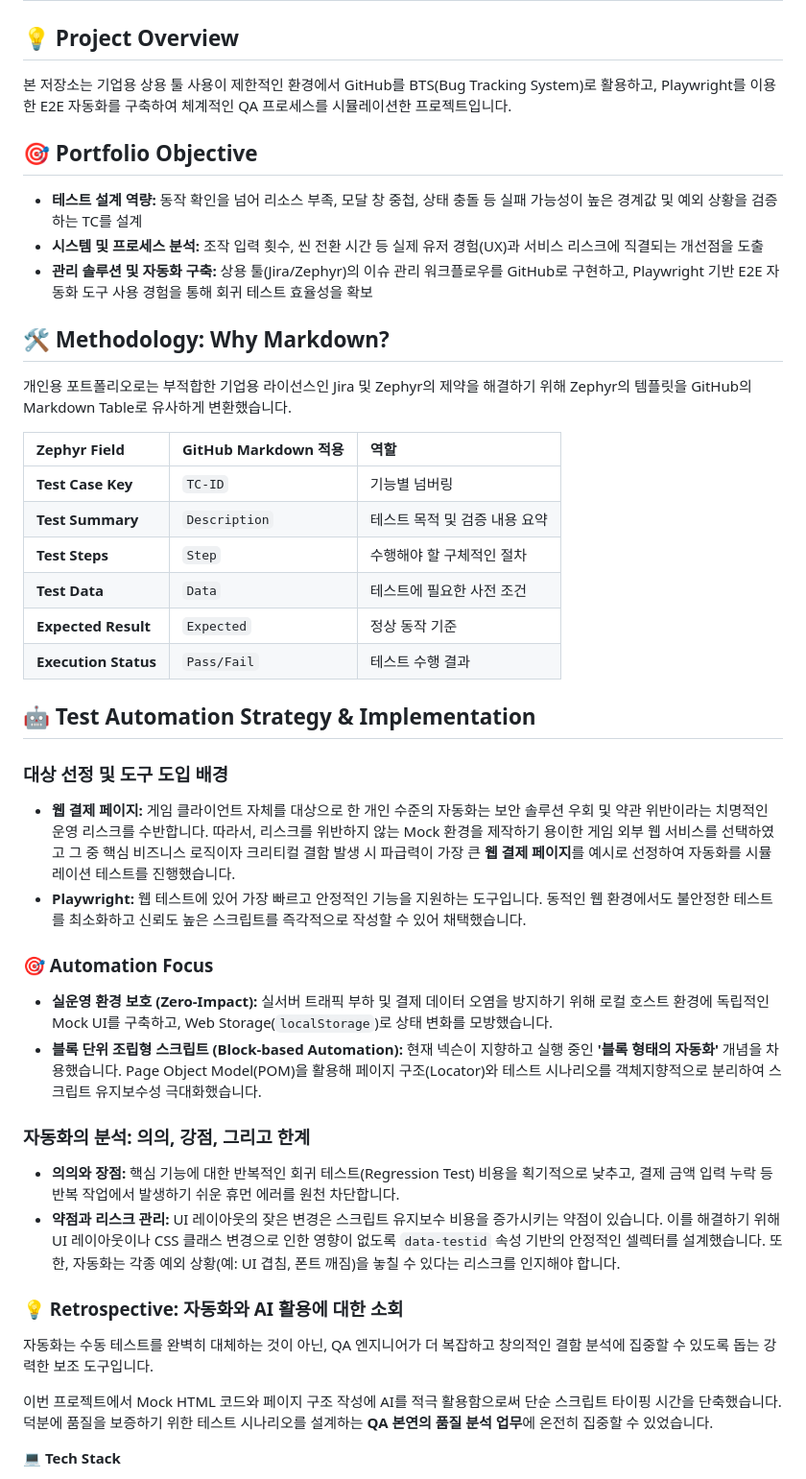
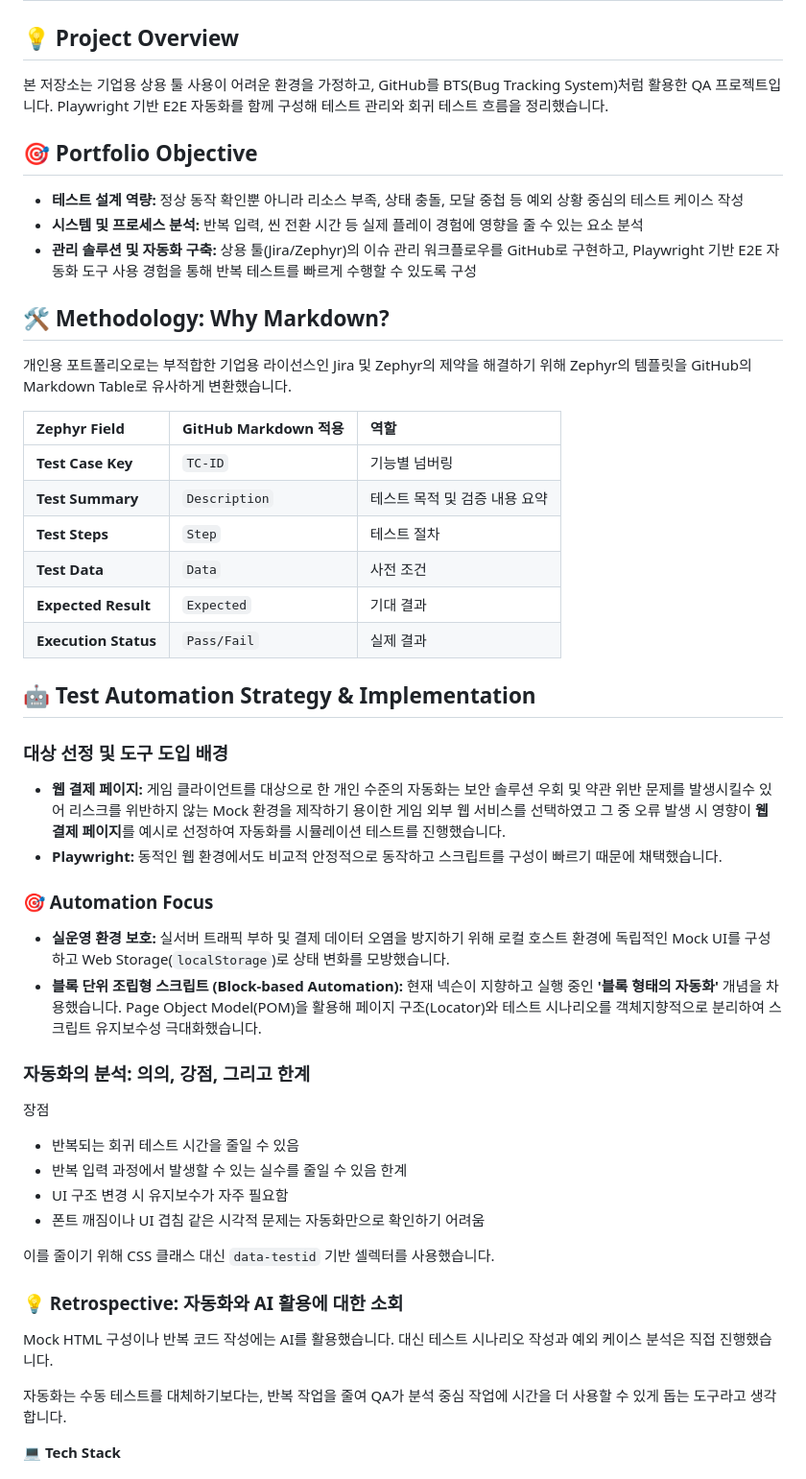
Before and after one commit to LB-Choi/QApf, a Markdown page: README.md, the part around the change. Shown at 96% size. Drawn GitHub-style.

Commit message:
Update README.md
Refined project overview and methodology sections for clarity and detail, emphasizing the use of GitHub as a bug tracking system and the implementation of Playwright for E2E automation.

```diff
--- a/README.md
+++ b/README.md
@@ -1,12 +1,13 @@
 # 🎮 Game QA Portfolio
 
 ## 💡 Project Overview
-본 저장소는 기업용 상용 툴 사용이 제한적인 환경에서 GitHub를 BTS(Bug Tracking System)로 활용하고, Playwright를 이용한 E2E 자동화를 구축하여 체계적인 QA 프로세스를 시뮬레이션한 프로젝트입니다.
+본 저장소는 기업용 상용 툴 사용이 어려운 환경을 가정하고, GitHub를 BTS(Bug Tracking System)처럼 활용한 QA 프로젝트입니다.
+Playwright 기반 E2E 자동화를 함께 구성해 테스트 관리와 회귀 테스트 흐름을 정리했습니다.
 
 ## 🎯 Portfolio Objective
-* **테스트 설계 역량:** 동작 확인을 넘어 리소스 부족, 모달 창 중첩, 상태 충돌 등 실패 가능성이 높은 경계값 및 예외 상황을 검증하는 TC를 설계
-* **시스템 및 프로세스 분석:**  조작 입력 횟수, 씬 전환 시간 등 실제 유저 경험(UX)과 서비스 리스크에 직결되는 개선점을 도출
-* **관리 솔루션 및 자동화 구축:** 상용 툴(Jira/Zephyr)의 이슈 관리 워크플로우를 GitHub로 구현하고, Playwright 기반 E2E 자동화 도구 사용 경험을 통해 회귀 테스트 효율성을 확보
+* **테스트 설계 역량:** 정상 동작 확인뿐 아니라 리소스 부족, 상태 충돌, 모달 중첩 등 예외 상황 중심의 테스트 케이스 작성
+* **시스템 및 프로세스 분석:**  반복 입력, 씬 전환 시간 등 실제 플레이 경험에 영향을 줄 수 있는 요소 분석
+* **관리 솔루션 및 자동화 구축:** 상용 툴(Jira/Zephyr)의 이슈 관리 워크플로우를 GitHub로 구현하고, Playwright 기반 E2E 자동화 도구 사용 경험을 통해 반복 테스트를 빠르게 수행할 수 있도록 구성
 
 ## 🛠️ Methodology: Why Markdown?
 개인용 포트폴리오로는 부적합한 기업용 라이선스인 Jira 및 Zephyr의 제약을 해결하기 위해 Zephyr의 템플릿을 GitHub의 Markdown Table로 유사하게 변환했습니다.
@@ -15,28 +16,35 @@
 | :--- | :--- | :--- |
 | **Test Case Key** | `TC-ID` | 기능별 넘버링 |
 | **Test Summary** | `Description` | 테스트 목적 및 검증 내용 요약 |
-| **Test Steps** | `Step` | 수행해야 할 구체적인 절차 |
-| **Test Data** | `Data` | 테스트에 필요한 사전 조건 |
-| **Expected Result** | `Expected` | 정상 동작 기준 |
-| **Execution Status**| `Pass/Fail` | 테스트 수행 결과 |
+| **Test Steps** | `Step` | 테스트 절차 |
+| **Test Data** | `Data` | 사전 조건 |
+| **Expected Result** | `Expected` | 기대 결과 |
+| **Execution Status**| `Pass/Fail` | 실제 결과 |
 
 ## 🤖 Test Automation Strategy & Implementation
 ### 대상 선정 및 도구 도입 배경
-* **웹 결제 페이지:** 게임 클라이언트 자체를 대상으로 한 개인 수준의 자동화는 보안 솔루션 우회 및 약관 위반이라는 치명적인 운영 리스크를 수반합니다. 따라서, 리스크를 위반하지 않는 Mock 환경을 제작하기 용이한 게임 외부 웹 서비스를 선택하였고 그 중 핵심 비즈니스 로직이자 크리티컬 결함 발생 시 파급력이 가장 큰 **웹 결제 페이지**를 예시로 선정하여 자동화를 시뮬레이션 테스트를 진행했습니다.
-* **Playwright:** 웹 테스트에 있어 가장 빠르고 안정적인 기능을 지원하는 도구입니다. 동적인 웹 환경에서도 불안정한 테스트를 최소화하고 신뢰도 높은 스크립트를 즉각적으로 작성할 수 있어 채택했습니다.
+* **웹 결제 페이지:** 게임 클라이언트를 대상으로 한 개인 수준의 자동화는 보안 솔루션 우회 및 약관 위반 문제를 발생시킬수 있어 리스크를 위반하지 않는 Mock 환경을 제작하기 용이한 게임 외부 웹 서비스를 선택하였고 그 중 오류 발생 시 영향이 **웹 결제 페이지**를 예시로 선정하여 자동화를 시뮬레이션 테스트를 진행했습니다.
+* **Playwright:** 동적인 웹 환경에서도 비교적 안정적으로 동작하고 스크립트를 구성이 빠르기 때문에 채택했습니다.
 
 ### 🎯 Automation Focus
-* **실운영 환경 보호 (Zero-Impact):** 실서버 트래픽 부하 및 결제 데이터 오염을 방지하기 위해 로컬 호스트 환경에 독립적인 Mock UI를 구축하고, Web Storage(`localStorage`)로 상태 변화를 모방했습니다.
+* **실운영 환경 보호:** 실서버 트래픽 부하 및 결제 데이터 오염을 방지하기 위해 로컬 호스트 환경에 독립적인 Mock UI를 구성하고 Web Storage(`localStorage`)로 상태 변화를 모방했습니다.
 * **블록 단위 조립형 스크립트 (Block-based Automation):** 현재 넥슨이 지향하고 실행 중인 **'블록 형태의 자동화'** 개념을 차용했습니다. Page Object Model(POM)을 활용해 페이지 구조(Locator)와 테스트 시나리오를 객체지향적으로 분리하여 스크립트 유지보수성 극대화했습니다.
 
 ### 자동화의 분석: 의의, 강점, 그리고 한계
-* **의의와 장점:** 핵심 기능에 대한 반복적인 회귀 테스트(Regression Test) 비용을 획기적으로 낮추고, 결제 금액 입력 누락 등 반복 작업에서 발생하기 쉬운 휴먼 에러를 원천 차단합니다.
-* **약점과 리스크 관리:** UI 레이아웃의 잦은 변경은 스크립트 유지보수 비용을 증가시키는 약점이 있습니다. 이를 해결하기 위해 UI 레이아웃이나 CSS 클래스 변경으로 인한 영향이 없도록 `data-testid` 속성 기반의 안정적인 셀렉터를 설계했습니다. 또한, 자동화는 각종 예외 상황(예: UI 겹침, 폰트 깨짐)을 놓칠 수 있다는 리스크를 인지해야 합니다.
+장점
+* 반복되는 회귀 테스트 시간을 줄일 수 있음
+* 반복 입력 과정에서 발생할 수 있는 실수를 줄일 수 있음
+한계
+* UI 구조 변경 시 유지보수가 자주 필요함
+* 폰트 깨짐이나 UI 겹침 같은 시각적 문제는 자동화만으로 확인하기 어려움
+
+이를 줄이기 위해 CSS 클래스 대신 `data-testid` 기반 셀렉터를 사용했습니다.
 
 ### 💡 Retrospective: 자동화와 AI 활용에 대한 소회
-자동화는 수동 테스트를 완벽히 대체하는 것이 아닌, QA 엔지니어가 더 복잡하고 창의적인 결함 분석에 집중할 수 있도록 돕는 강력한 보조 도구입니다.
+Mock HTML 구성이나 반복 코드 작성에는 AI를 활용했습니다.
+대신 테스트 시나리오 작성과 예외 케이스 분석은 직접 진행했습니다.
 
-이번 프로젝트에서 Mock HTML 코드와 페이지 구조 작성에 AI를 적극 활용함으로써 단순 스크립트 타이핑 시간을 단축했습니다. 덕분에 품질을 보증하기 위한 테스트 시나리오를 설계하는 **QA 본연의 품질 분석 업무**에 온전히 집중할 수 있었습니다.
+자동화는 수동 테스트를 대체하기보다는, 반복 작업을 줄여 QA가 분석 중심 작업에 시간을 더 사용할 수 있게 돕는 도구라고 생각합니다.
 
 **💻 Tech Stack**
 * **Language:** TypeScript
```
